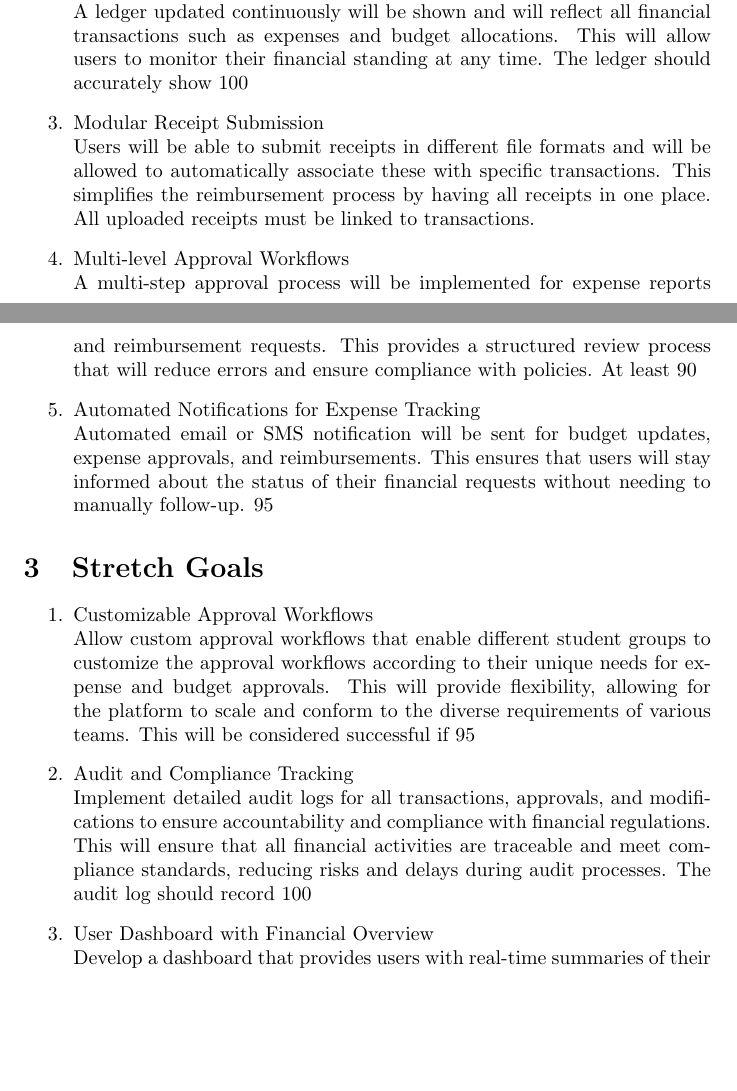
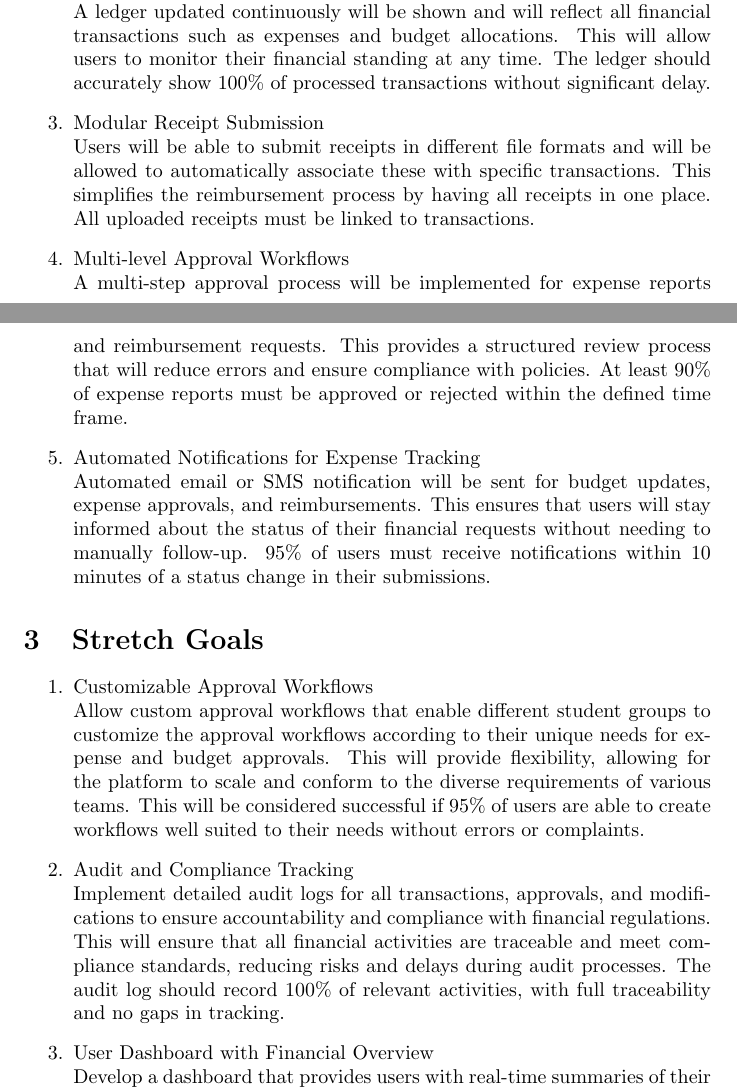
Before and after one commit to Housam2020/MES-ERP, a LaTeX document (docs/ProblemStatementAndGoals/ProblemStatement.tex): two parts of pages 2 and 3 of 6, joined at a grey line, cut so that both start at the same text, the shorter picture padded with empty space. Compiled offline with pdfLaTeX.

Commit message:
fixup! docs: Escape the percent char

```diff
--- a/docs/ProblemStatementAndGoals/ProblemStatement.tex
+++ b/docs/ProblemStatementAndGoals/ProblemStatement.tex
@@ -65,20 +65,20 @@ them money.
     \item Live Ledger Tracking \\
-    A ledger updated continuously will be shown and will reflect all financial transactions such as expenses and budget allocations. This will allow users to monitor their financial standing at any time. The ledger should accurately show 100% of processed transactions without significant delay.
+    A ledger updated continuously will be shown and will reflect all financial transactions such as expenses and budget allocations. This will allow users to monitor their financial standing at any time. The ledger should accurately show 100\% of processed transactions without significant delay.
     \item Modular Receipt Submission \\
     Users will be able to submit receipts in different file formats and will be allowed to automatically associate these with specific transactions. This simplifies the reimbursement process by having all receipts in one place. All uploaded receipts must be linked to transactions.
     \item Multi-level Approval Workflows \\
-    A multi-step approval process will be implemented for expense reports and reimbursement requests. This provides a structured review process that will reduce errors and ensure compliance with policies. At least 90% of expense reports must be approved or rejected within the defined time frame.
+    A multi-step approval process will be implemented for expense reports and reimbursement requests. This provides a structured review process that will reduce errors and ensure compliance with policies. At least 90\% of expense reports must be approved or rejected within the defined time frame.
     \item Automated Notifications for Expense Tracking \\
-    Automated email or SMS notification will be sent for budget updates, expense approvals, and reimbursements. This ensures that users will stay informed about the status of their financial requests without needing to manually follow-up. 95% of users must receive notifications within 10 minutes of a status change in their submissions.
+    Automated email or SMS notification will be sent for budget updates, expense approvals, and reimbursements. This ensures that users will stay informed about the status of their financial requests without needing to manually follow-up. 95\% of users must receive notifications within 10 minutes of a status change in their submissions.
 \end{enumerate}
 
 \section{Stretch Goals}
 
 \begin{enumerate}
     \item Customizable Approval Workflows \\
-    Allow custom approval workflows that enable different student groups to customize the approval workflows according to their unique needs for expense and budget approvals. This will provide flexibility, allowing for the platform to scale and conform to the diverse requirements of various teams. This will be considered successful if 95% of users are able to create workflows well suited to their needs without errors or complaints.
+    Allow custom approval workflows that enable different student groups to customize the approval workflows according to their unique needs for expense and budget approvals. This will provide flexibility, allowing for the platform to scale and conform to the diverse requirements of various teams. This will be considered successful if 95\% of users are able to create workflows well suited to their needs without errors or complaints.
     \item Audit and Compliance Tracking \\
-    Implement detailed audit logs for all transactions, approvals, and modifications to ensure accountability and compliance with financial regulations. This will ensure that all financial activities are traceable and meet compliance standards, reducing risks and delays during audit processes. The audit log should record 100% of relevant activities, with full traceability and no gaps in tracking.
+    Implement detailed audit logs for all transactions, approvals, and modifications to ensure accountability and compliance with financial regulations. This will ensure that all financial activities are traceable and meet compliance standards, reducing risks and delays during audit processes. The audit log should record 100\% of relevant activities, with full traceability and no gaps in tracking.
     \item User Dashboard with Financial Overview \\
     Develop a dashboard that provides users with real-time summaries of their budgets, expenses, pending reimbursements, and financial approvals. This will offer users a comprehensive view of their financial standing at any given time which will help gauge future decisions and reflection on past data. The dashboard accurately displays data for 100% of transactions, with a refresh rate under 5 minutes.
     \item Machine Learning Based Expense Categorization \\
```
Also changed, not shown: docs/ProblemStatementAndGoals/ProblemStatement.tex (2 more changed lines).
